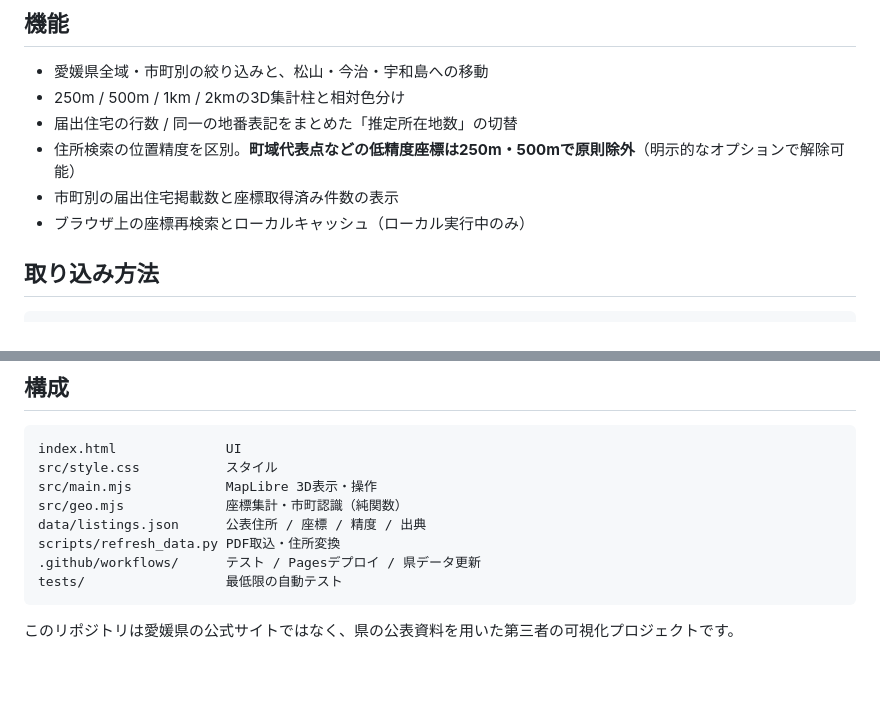
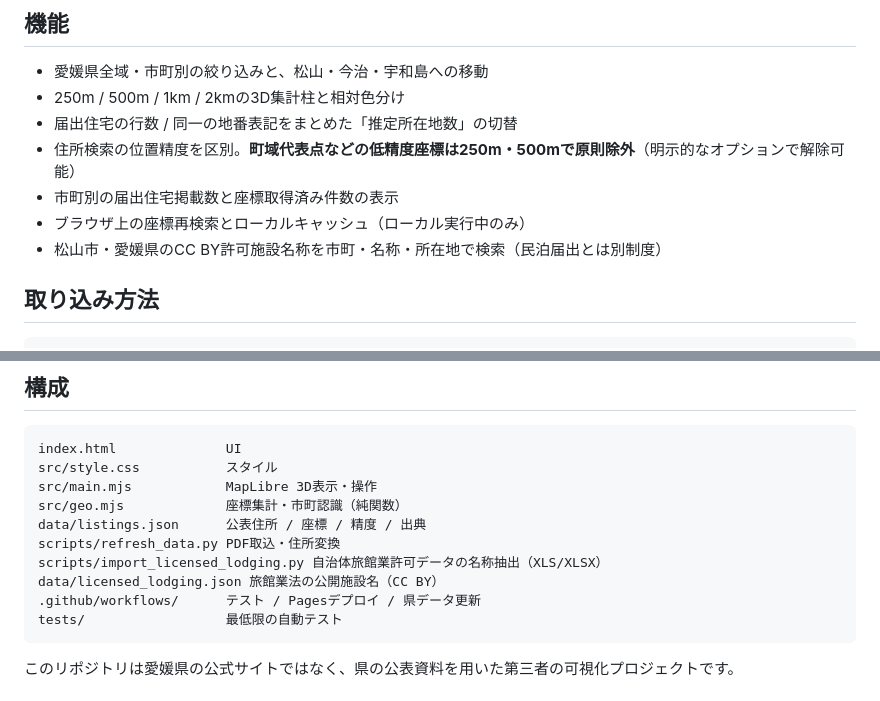
Before and after one commit to ryotamatsuki/ehimeminpaku3dmap, a Markdown page: README.md, 2 parts joined by grey strips. GitHub-like rendering; blank space fills up the shorter version.

Commit message:
docs: record 296 minpaku listings, 979 licensed hotel names and CC BY attribution

````diff
--- a/README.md
+++ b/README.md
@@ -35,6 +52,7 @@ GitHub Pagesでは `/` 配下への配置ではなく、相対パス `./src/...`
 - 住所検索の位置精度を区別。**町域代表点などの低精度座標は250m・500mで原則除外**（明示的なオプションで解除可能）
 - 市町別の届出住宅掲載数と座標取得済み件数の表示
 - ブラウザ上の座標再検索とローカルキャッシュ（ローカル実行中のみ）
+- 松山市・愛媛県のCC BY許可施設名称を市町・名称・所在地で検索（民泊届出とは別制度）
 
 ## 取り込み方法
 
@@ -67,6 +85,8 @@ src/main.mjs            MapLibre 3D表示・操作
 src/geo.mjs             座標集計・市町認識（純関数）
 data/listings.json      公表住所 / 座標 / 精度 / 出典
 scripts/refresh_data.py PDF取込・住所変換
+scripts/import_licensed_lodging.py 自治体旅館業許可データの名称抽出（XLS/XLSX）
+data/licensed_lodging.json 旅館業法の公開施設名（CC BY）
 .github/workflows/      テスト / Pagesデプロイ / 県データ更新
 tests/                  最低限の自動テスト
 ```
````
Also changed, not shown: other parts of README.md (+22 -5 lines).
